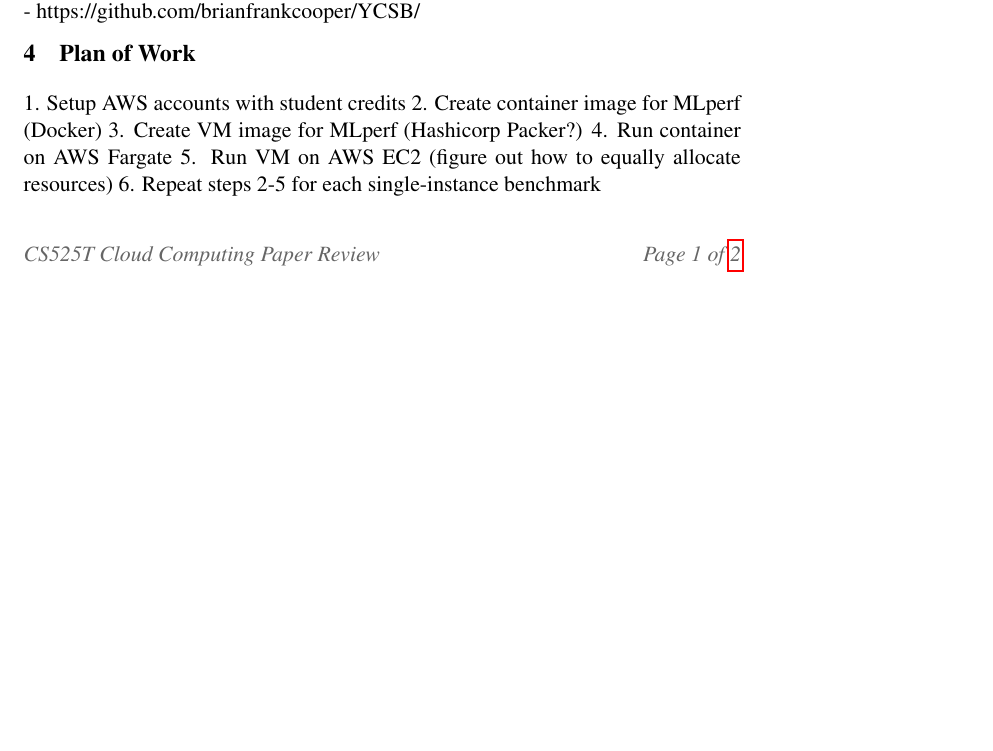
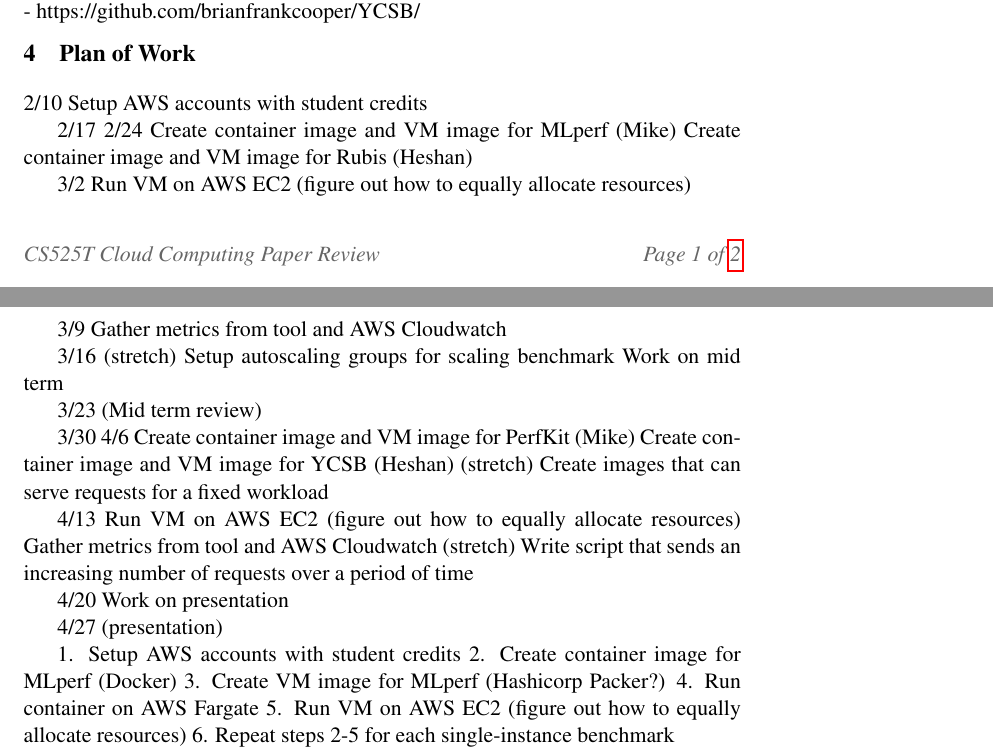
Before and after one commit to heshananupama/cloud_computing_repository, a LaTeX document (proposal.tex): part of page 1 of 2 before the commit and two parts of pages 1 and 2 of 2 after it, the two joined at a grey line, cut so that both start at the same text, the shorter picture padded with empty space. Compiled offline with pdfLaTeX; a LaTeX package or settings file that is missing is left out.

Commit message:
update proposal

```diff
--- a/proposal.tex
+++ b/proposal.tex
@@ -87,6 +87,42 @@ https://ieeexplore.ieee.org/abstract/document/7095802
 
 % Plan of work. What key questions do you need to answer? How would you implement your solution? What type of resources do you need, e.g., machines, other equipment, access to datasets ? What are the expected timeline?
 
+2/10
+Setup AWS accounts with student credits
+
+2/17
+2/24
+Create container image and VM image for MLperf (Mike)
+Create container image and VM image for Rubis (Heshan)
+
+3/2
+Run VM on AWS EC2 (figure out how to equally allocate resources)
+
+3/9
+Gather metrics from tool and AWS Cloudwatch
+
+3/16
+(stretch) Setup autoscaling groups for scaling benchmark
+Work on mid term
+
+3/23 (Mid term review)
+
+3/30
+4/6
+Create container image and VM image for PerfKit (Mike)
+Create container image and VM image for YCSB (Heshan)
+(stretch) Create images that can serve requests for a fixed workload
+
+4/13
+Run VM on AWS EC2 (figure out how to equally allocate resources)
+Gather metrics from tool and AWS Cloudwatch
+(stretch) Write script that sends an increasing number of requests over a period of time
+
+4/20
+Work on presentation
+
+4/27 (presentation)
+
 1. Setup AWS accounts with student credits
 2. Create container image for MLperf (Docker)
 3. Create VM image for MLperf (Hashicorp Packer?)
```
